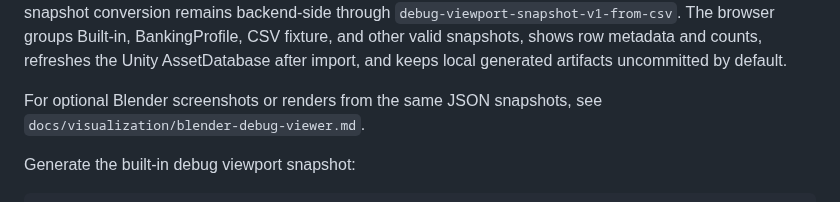
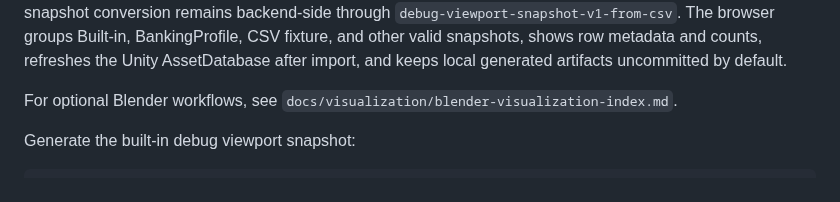
Before and after one commit to Coasterpete/QuantumCoasterWorksLib, a Markdown page: README.md, the part around the change. Drawn GitHub-style.

Commit message:
Add milestone 71 Blender visualization index

```diff
--- a/README.md
+++ b/README.md
@@ -101,7 +101,7 @@ BankingProfile, CSV fixture, and other valid snapshots, shows row metadata and
 counts, refreshes the Unity AssetDatabase after import, and keeps local generated
 artifacts uncommitted by default.
 
-For optional Blender screenshots or renders from the same JSON snapshots, see `docs/visualization/blender-debug-viewer.md`.
+For optional Blender workflows, see `docs/visualization/blender-visualization-index.md`.
 
 Generate the built-in debug viewport snapshot:
 
```
Also changed, not shown: docs/blender-visualization-inventory.md (+1 -0 lines), docs/visualization/blender-visualization-index.md (added, +100 -0 lines).
